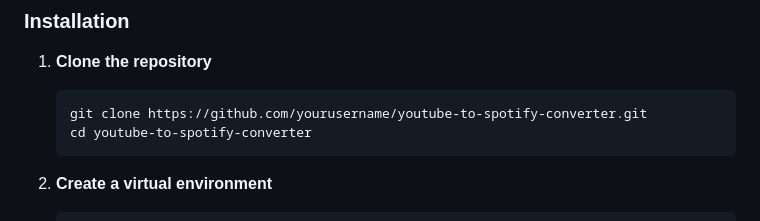
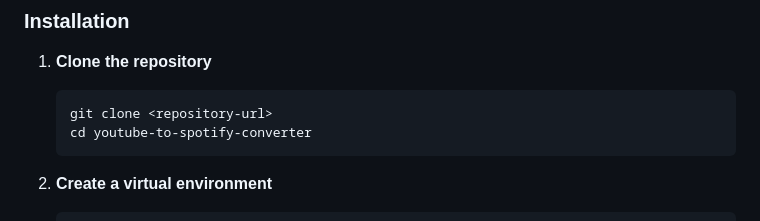
Before and after one commit to dahiyaanimesh/YouTube-to-Spotify-Playlist-Converter, a Markdown page: README.md, the part around the change. Rendered like a GitHub page.

````diff
--- a/README.md
+++ b/README.md
@@ -50,7 +50,7 @@ Before you begin, ensure you have:
 
 1. **Clone the repository**
    ```bash
-   git clone https://github.com/yourusername/youtube-to-spotify-converter.git
+   git clone <repository-url>
    cd youtube-to-spotify-converter
    ```
 
````
